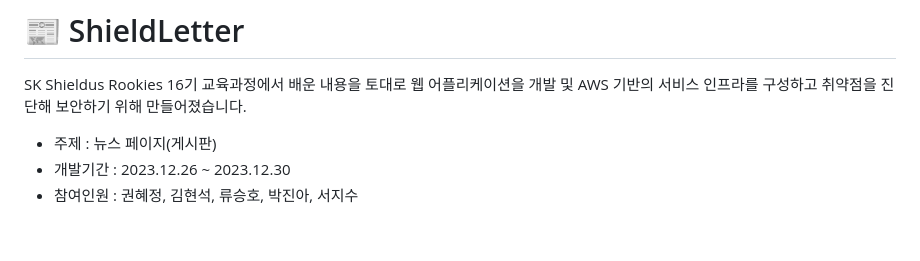
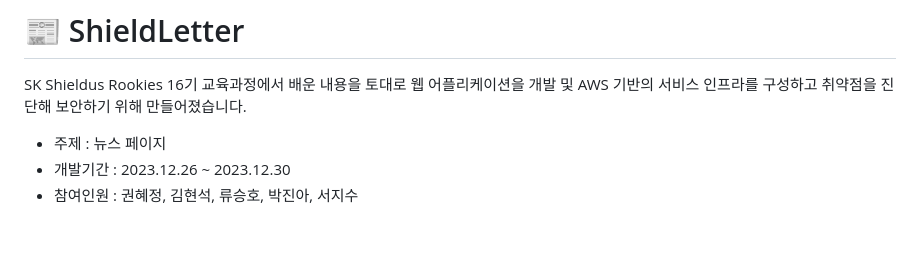
Before and after one commit to ShieldLetter/ShieldLetter, a Markdown page: README.md, the part around the change. GitHub-like rendering.

```diff
--- a/README.md
+++ b/README.md
@@ -1,7 +1,7 @@
 # 📰 ShieldLetter
 SK Shieldus Rookies 16기 교육과정에서 배운 내용을 토대로 웹 어플리케이션을 개발 및 AWS 기반의 서비스 인프라를 구성하고 취약점을 진단해 보안하기 위해 만들어졌습니다.
 
-- 주제 : 뉴스 페이지(게시판)
+- 주제 : 뉴스 페이지
 - 개발기간 : 2023.12.26 ~ 2023.12.30
 - 참여인원 : 권혜정, 김현석, 류승호, 박진아, 서지수
 
```
